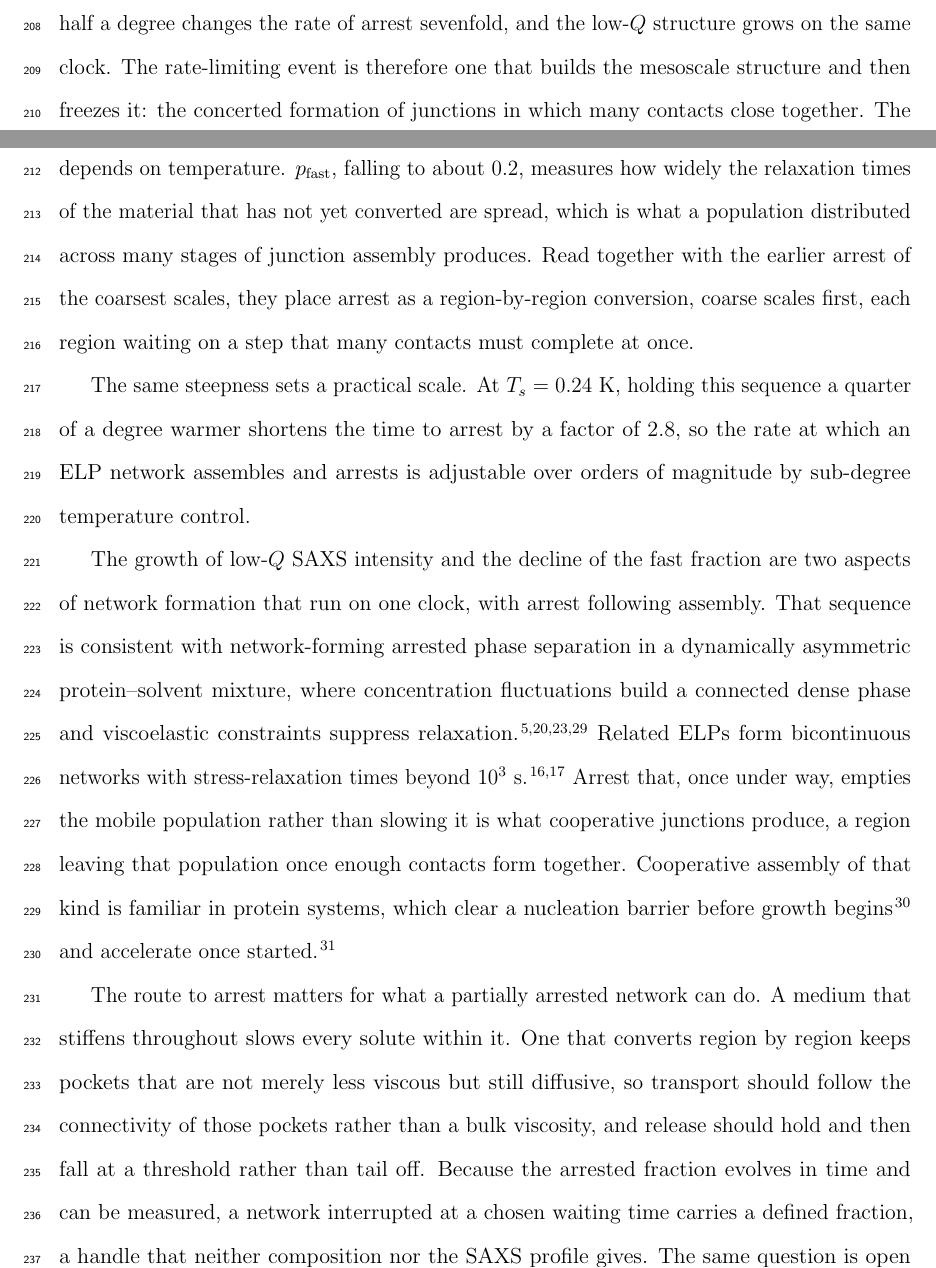
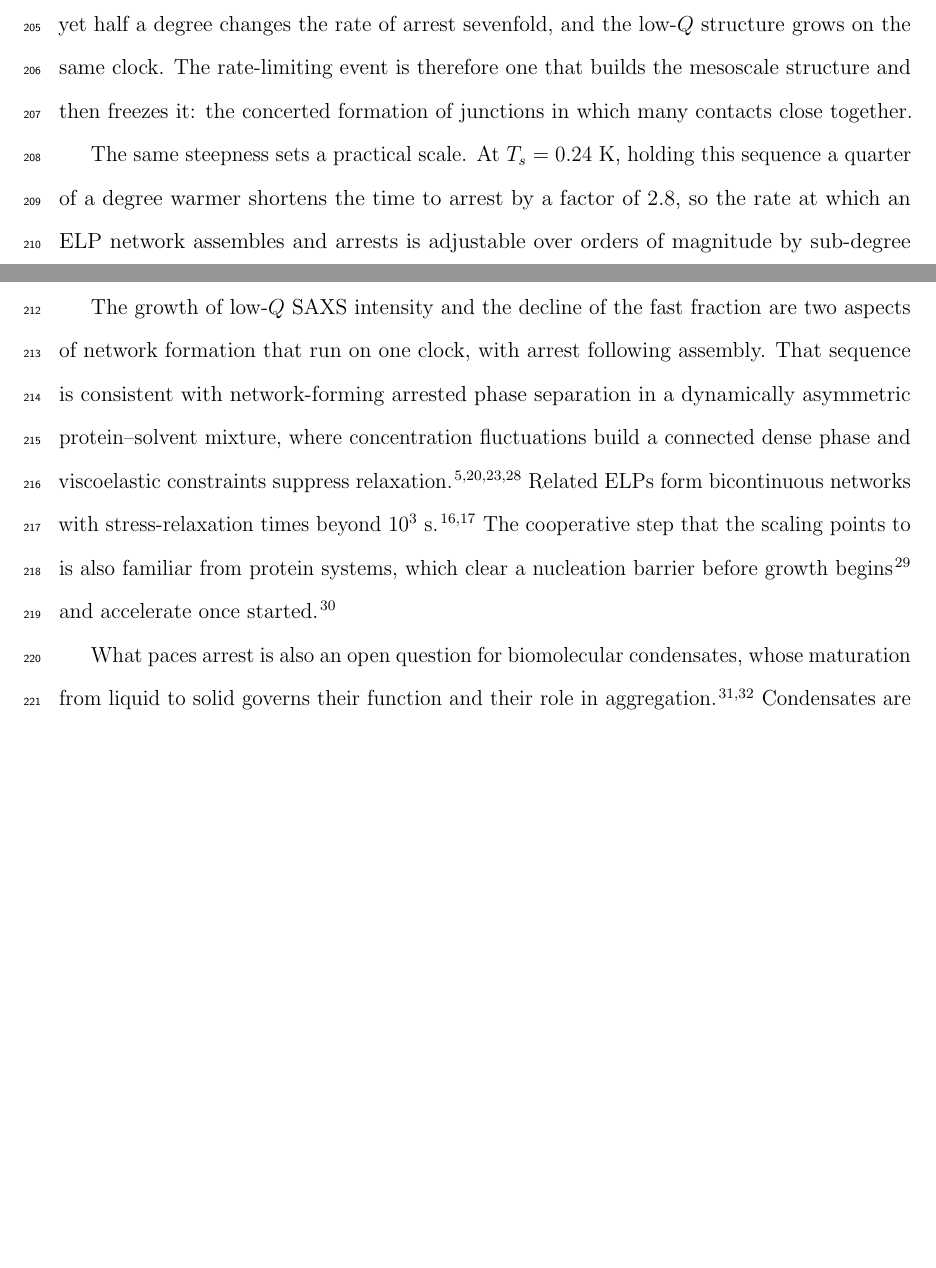
Before and after one commit to qzhang234/PubCode-2021-IDPP, a LaTeX paper (manuscript/main.tex): two parts of pages 11 and 12 of 19, joined at a grey line, cut so that both start at the same text, the shorter picture padded with empty space. Compiled offline with pdfLaTeX.

Commit message:
Drop the region-by-region reading of the fast mode
The data did not support it.  f keeps falling after D0 levels off at 175 nm,
but D0 falls 3.4-3.8x before that and p_fast broadens from about 0.9 to 0.2.
With a 1.6 s window, part of the relaxation slowing past the window lowers f
just as material freezing would, and XPCS does not locate regions.  The claim
was also secondary to the temperature scaling.

- Results: the measured statements stay: D0 falls early, then holds within
  1.3-1.7x while f falls; p_fast broadens; Bahadur 2019 found the same
  pairing.  "Progressive stiffening would look different..." goes, and with
  it the remark on gel heterogeneity, so Royall 2008 leaves the references.
- Discussion: the "two sides" reading of T_s and p_fast and the "empties the
  mobile population" sentence go.  The "route to arrest" paragraph, built
  entirely on the claim, becomes a short one on condensates that rests on
  the clock: if a step of the same kind paces their hardening, their arrest
  followed at a few temperatures should collapse under one rescaling.
- The closing paragraph and the cover letter end on the clock and the
  cooperative step.

Body 3,759 -> 3,496 words.  make papers and make check are clean.

Co-Authored-By: Claude Opus 5.5 <noreply@anthropic.com>

```diff
--- a/manuscript/main.tex
+++ b/manuscript/main.tex
@@ -168,13 +168,13 @@ The SAXS of the same frames runs on the same clock. Placed on $t_w\exp[(T-T_0)/T
 A scaling temperature of a few tenths of a kelvin is itself the signature of a cooperative step. The same collapse was introduced for thermoreversible colloidal gels, where the formation rate varies with quench depth far more steeply than the pair attraction alone allows, and that steepness was attributed to the cooperative bonding needed to build locally favored structures.\cite{Zhang2017-ip,Chen2023-ho} Applied to that system it returns $T_s=0.33$ and 0.45~K for two particle sizes, corresponding to local structures held by roughly twenty bonds.\cite{Bahadur2019-ln} A single contact cannot produce such steepness: one bond's energy changes far too little over half a degree. The temperature sensitivity of an individual contact here is not independently calibrated, so no bond number is extracted, but arrest being gated by something that must form many contacts at once is what the scaling requires.
 
 \section*{Discussion}
-This changes what is understood to pace the assembly. Above the LCST, ELP assembly is driven by hydrophobic desolvation, and desolvation is well under way before any isothermal experiment begins: the scattered intensity has already grown two- to fourfold by \SI{27.5}{\degreeCelsius} on the ramp (SI Appendix, section~\ref{SI-sec:tdep}). What the scaling adds is that desolvation is not the step that sets the clock. The equilibrium of a single contact shifts very little over half a degree, yet half a degree changes the rate of arrest sevenfold, and the low-$Q$ structure grows on the same clock. The rate-limiting event is therefore one that builds the mesoscale structure and then freezes it: the concerted formation of junctions in which many contacts close together. The dynamical observables describe that event from two sides. $T_s$ measures how steeply its rate depends on temperature. $p_{\mathrm{fast}}$, falling to about 0.2, measures how widely the relaxation times of the material that has not yet converted are spread, which is what a population distributed across many stages of junction assembly produces. Read together with the earlier arrest of the coarsest scales, they place arrest as a region-by-region conversion, coarse scales first, each region waiting on a step that many contacts must complete at once.
+This changes what is understood to pace the assembly. Above the LCST, ELP assembly is driven by hydrophobic desolvation, and desolvation is well under way before any isothermal experiment begins: the scattered intensity has already grown two- to fourfold by \SI{27.5}{\degreeCelsius} on the ramp (SI Appendix, section~\ref{SI-sec:tdep}). What the scaling adds is that desolvation is not the step that sets the clock. The equilibrium of a single contact shifts very little over half a degree, yet half a degree changes the rate of arrest sevenfold, and the low-$Q$ structure grows on the same clock. The rate-limiting event is therefore one that builds the mesoscale structure and then freezes it: the concerted formation of junctions in which many contacts close together.
 
 The same steepness sets a practical scale. At $T_s=0.24$~K, holding this sequence a quarter of a degree warmer shortens the time to arrest by a factor of 2.8, so the rate at which an ELP network assembles and arrests is adjustable over orders of magnitude by sub-degree temperature control.
 
-The growth of low-$Q$ SAXS intensity and the decline of the fast fraction are two aspects of network formation that run on one clock, with arrest following assembly. That sequence is consistent with network-forming arrested phase separation in a dynamically asymmetric protein--solvent mixture, where concentration fluctuations build a connected dense phase and viscoelastic constraints suppress relaxation.\cite{Tanaka2000-qq,Girelli2021-zz,Begam2021-fh,Lu2008-nature} Related ELPs form bicontinuous networks with stress-relaxation times beyond $10^3$~s.\cite{Glassman2015-cw,Glassman2016-pq} Arrest that, once under way, empties the mobile population rather than slowing it is what cooperative junctions produce, a region leaving that population once enough contacts form together. Cooperative assembly of that kind is familiar in protein systems, which clear a nucleation barrier before growth begins\cite{Ferrone1999-me} and accelerate once started.\cite{Knowles2009-science}
+The growth of low-$Q$ SAXS intensity and the decline of the fast fraction are two aspects of network formation that run on one clock, with arrest following assembly. That sequence is consistent with network-forming arrested phase separation in a dynamically asymmetric protein--solvent mixture, where concentration fluctuations build a connected dense phase and viscoelastic constraints suppress relaxation.\cite{Tanaka2000-qq,Girelli2021-zz,Begam2021-fh,Lu2008-nature} Related ELPs form bicontinuous networks with stress-relaxation times beyond $10^3$~s.\cite{Glassman2015-cw,Glassman2016-pq} The cooperative step that the scaling points to is also familiar from protein systems, which clear a nucleation barrier before growth begins\cite{Ferrone1999-me} and accelerate once started.\cite{Knowles2009-science}
 
-The route to arrest matters for what a partially arrested network can do. A medium that stiffens throughout slows every solute within it. One that converts region by region keeps pockets that are not merely less viscous but still diffusive, so transport should follow the connectivity of those pockets rather than a bulk viscosity, and release should hold and then fall at a threshold rather than tail off. Because the arrested fraction evolves in time and can be measured, a network interrupted at a chosen waiting time carries a defined fraction, a handle that neither composition nor the SAXS profile gives. The same question is open for biomolecular condensates, whose maturation from liquid to solid governs their function and their role in aggregation.\cite{Banani2017-bb,Shin2017-hi} If maturation proceeds the same way, a partially matured condensate keeps interior regions that still exchange, and the liquid-to-solid transition is a connectivity threshold rather than a gradual drift. Condensates are too small and too dilute for the measurement reported here; a concentrated, sequence-defined mimic is not, and in this one arrest is local.
+What paces arrest is also an open question for biomolecular condensates, whose maturation from liquid to solid governs their function and their role in aggregation.\cite{Banani2017-bb,Shin2017-hi} Condensates are too small and too dilute for the measurement reported here, but a concentrated, sequence-defined mimic is not. In this mimic, arrest follows assembly on a common clock, and the steep temperature dependence of that clock points to a cooperative step. Whether condensates harden through a step of the same kind can be tested with the tools already used on them: followed at a few temperatures, their arrest should then collapse under one rescaling of time.
 
 Two limitations bound the interpretation, and each points to the measurement that would lift it. First, the \SIrange{2e-5}{1.6}{\second} delay range quantifies the fraction arrested on that scale rather than the infinite-time nonergodicity factor, for which linear shear rheology on a scaled-up preparation is the complement. Second, the scaling rests on three arresting temperatures spanning half a degree, and the collapse is approximate: rescaling improves the residual threefold but not to the measurement uncertainty. More temperatures would settle it. $T_0$ is a convention rather than a measured transition value, so no reference time is quoted from it.
 
```
Also changed, not shown: manuscript/cover_letter.tex (+2 -4 lines), manuscript/main.tex (4 more changed lines), 3 other files.
